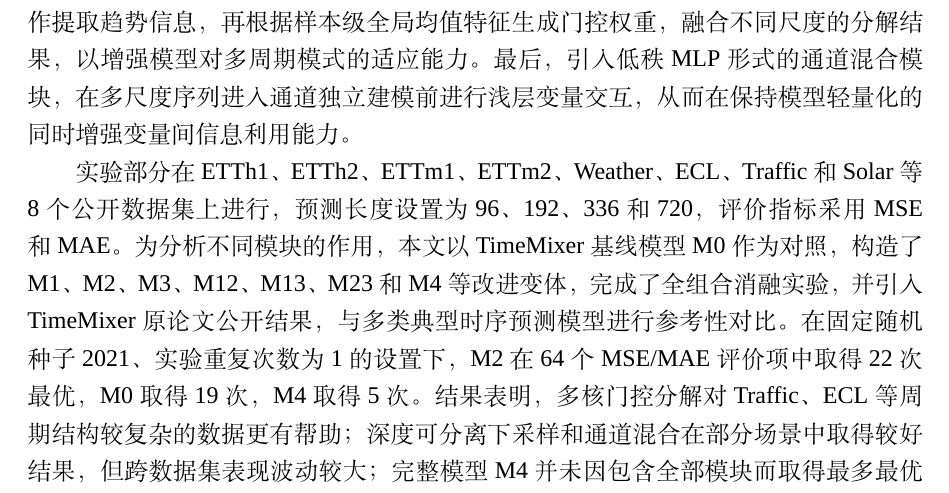
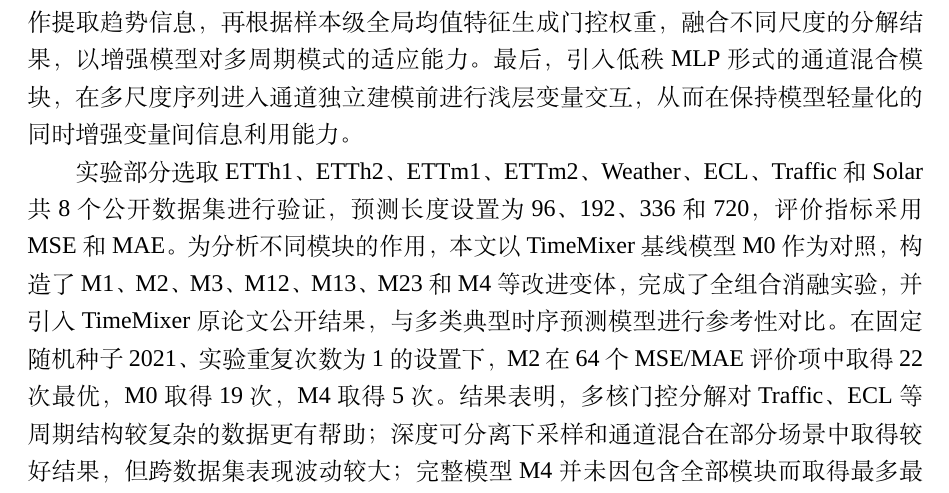
Before and after one commit to pengchej-star/xjtu_thesis, a LaTeX thesis (main.tex, which reads pages/meta.tex): part of page 3 of 39, cut so that both start at the same text. Compiled offline with XeLaTeX; a missing font is replaced by an installed copy or a similar font.

Commit message:
Refine dataset wording in abstract

```diff
--- a/pages/meta.tex
+++ b/pages/meta.tex
@@ -61,7 +61,7 @@
 
 本文主要完成了三个方面的工作。首先，设计了深度可分离卷积下采样模块，以可学习卷积替代固定平均池化，使模型在构建多尺度序列时能够更灵活地保留局部关键特征。其次，提出了多核门控分解模块，并行使用多个不同窗口大小的滑动平均操作提取趋势信息，再根据样本级全局均值特征生成门控权重，融合不同尺度的分解结果，以增强模型对多周期模式的适应能力。最后，引入低秩 MLP 形式的通道混合模块，在多尺度序列进入通道独立建模前进行浅层变量交互，从而在保持模型轻量化的同时增强变量间信息利用能力。
 
-实验部分在 ETTh1、ETTh2、ETTm1、ETTm2、Weather、ECL、Traffic 和 Solar 等 8 个公开数据集上进行，预测长度设置为 96、192、336 和 720，评价指标采用 MSE 和 MAE。为分析不同模块的作用，本文以 TimeMixer 基线模型 M0 作为对照，构造了 M1、M2、M3、M12、M13、M23 和 M4 等改进变体，完成了全组合消融实验，并引入 TimeMixer 原论文公开结果，与多类典型时序预测模型进行参考性对比。在固定随机种子 2021、实验重复次数为 1 的设置下，M2 在 64 个 MSE/MAE 评价项中取得 22 次最优，M0 取得 19 次，M4 取得 5 次。结果表明，多核门控分解对 Traffic、ECL 等周期结构较复杂的数据更有帮助；深度可分离下采样和通道混合在部分场景中取得较好结果，但跨数据集表现波动较大；完整模型 M4 并未因包含全部模块而取得最多最优项。本文工作从实验角度分析了多尺度混合增强在时序预测模型中的作用，并揭示了不同改进模块之间可能存在的耦合影响。}
+实验部分选取 ETTh1、ETTh2、ETTm1、ETTm2、Weather、ECL、Traffic 和 Solar 共 8 个公开数据集进行验证，预测长度设置为 96、192、336 和 720，评价指标采用 MSE 和 MAE。为分析不同模块的作用，本文以 TimeMixer 基线模型 M0 作为对照，构造了 M1、M2、M3、M12、M13、M23 和 M4 等改进变体，完成了全组合消融实验，并引入 TimeMixer 原论文公开结果，与多类典型时序预测模型进行参考性对比。在固定随机种子 2021、实验重复次数为 1 的设置下，M2 在 64 个 MSE/MAE 评价项中取得 22 次最优，M0 取得 19 次，M4 取得 5 次。结果表明，多核门控分解对 Traffic、ECL 等周期结构较复杂的数据更有帮助；深度可分离下采样和通道混合在部分场景中取得较好结果，但跨数据集表现波动较大；完整模型 M4 并未因包含全部模块而取得最多最优项。本文工作从实验角度分析了多尺度混合增强在时序预测模型中的作用，并揭示了不同改进模块之间可能存在的耦合影响。}
 
 % 摘要，英文。段间空行
 \eabstract{Time series forecasting is an important task in data analysis and has been widely used in electric load scheduling, traffic flow management, weather forecasting, and other real-world applications. TimeMixer is a lightweight multi-scale forecasting model that achieves a good balance between prediction accuracy and computational efficiency through multi-scale decomposition and mixing. However, the original TimeMixer still has several limitations. Average pooling used in the down-sampling stage may smooth out high-frequency information, fixed-window decomposition is not flexible enough to handle complex periodic patterns, and the channel-independent strategy ignores correlations among variables. To address these issues, this thesis enhances the TimeMixer model from the perspective of multi-scale mixing and analyzes the effects of different modules through experiments.
```
